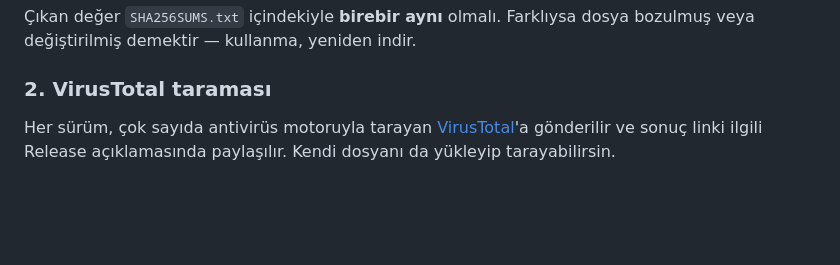
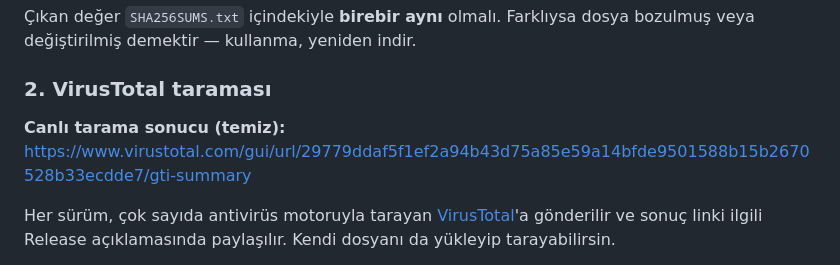
Before and after one commit to Spectremirac2/JahBrowser, a Markdown page: SECURITY.md, the part around the change. GitHub-like rendering; blank space fills up the shorter version.

```diff
--- a/SECURITY.md
+++ b/SECURITY.md
@@ -26,6 +26,8 @@ Get-FileHash .\JahBrowser-Setup.exe -Algorithm SHA256
 Çıkan değer `SHA256SUMS.txt` içindekiyle **birebir aynı** olmalı. Farklıysa dosya bozulmuş veya değiştirilmiş demektir — kullanma, yeniden indir.
 
 ### 2. VirusTotal taraması
+**Canlı tarama sonucu (temiz):** https://www.virustotal.com/gui/url/29779ddaf5f1ef2a94b43d75a85e59a14bfde9501588b15b2670528b33ecdde7/gti-summary
+
 Her sürüm, çok sayıda antivirüs motoruyla tarayan [VirusTotal](https://www.virustotal.com/)'a gönderilir ve sonuç linki ilgili Release açıklamasında paylaşılır. Kendi dosyanı da yükleyip tarayabilirsin.
 
 Chromium/Electron tabanlı yapımların bazı antivirüsler tarafından **yanlışlıkla (false positive)** işaretlenebildiğini unutma — bu, Chromium tabanlı birçok meşru tarayıcının başına gelmiştir. Böyle bir durumda ilgili antivirüs sağlayıcısına "false positive" bildirimi yapılabilir.
```
Also changed, not shown: README.md (+1 -1 lines), README.tr.md (+1 -1 lines).
